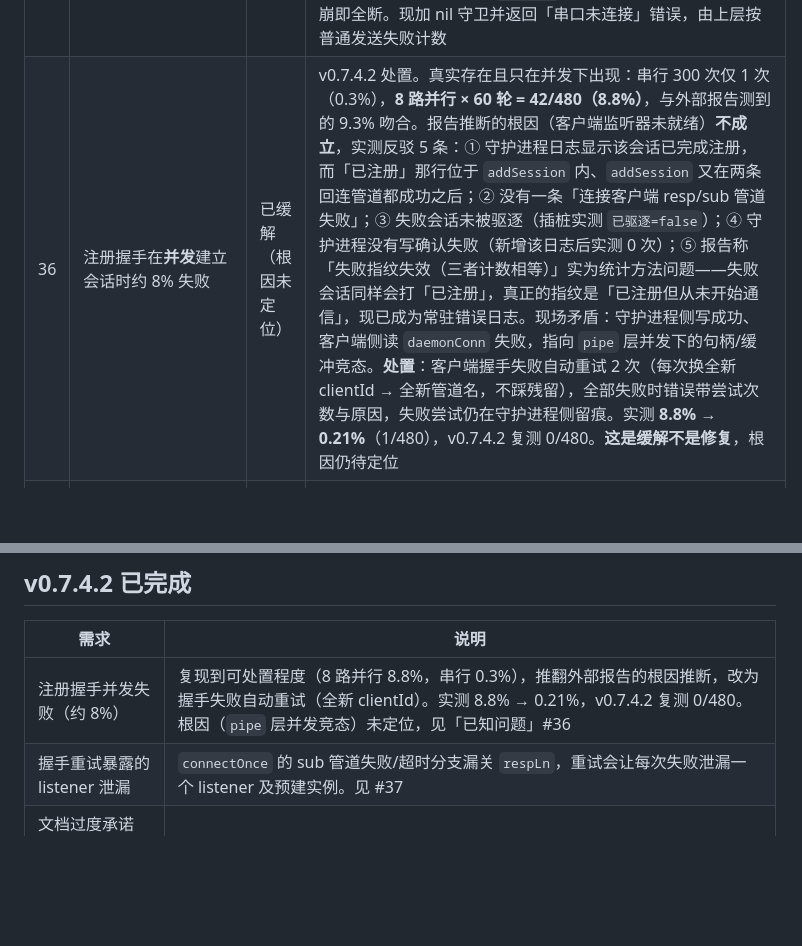
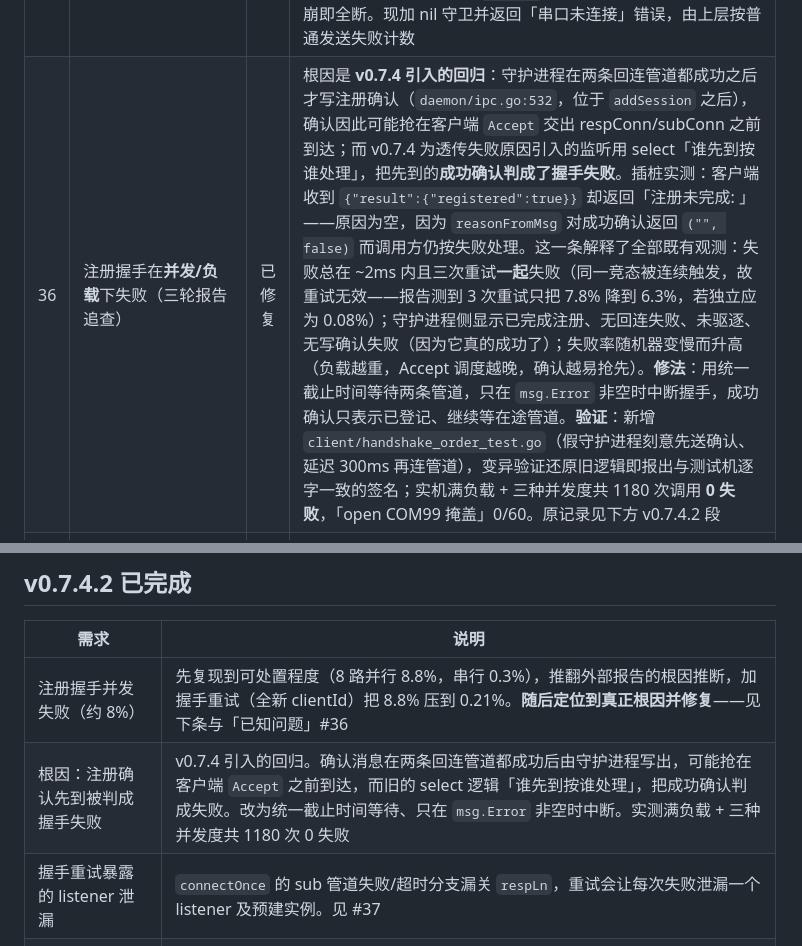
Before and after one commit to nienieai/serial-debugger, a Markdown page: TODO.md, 2 parts joined by grey strips. GitHub-like rendering; blank space fills up the shorter version.

Commit message:
docs: TODO #36 更新为已修复（根因是注册确认先到被判成握手失败）

```diff
--- a/TODO.md
+++ b/TODO.md
@@ -66,7 +66,7 @@
 | 33 | autosend 空队列时静默空转 | 已修复 | v0.7.4 修复。`autosend start <ms> queue` 在队列为空时返回 `success:true` 然后一个字节不发、零告警；现象与「发送路径坏掉」无法区分，外部报告观察到的「不发送数据」里就混着这一种。现 queue 模式在装载后校验条目数，为空则明确报错并复位启用位 |
 | 34 | autosend 计数器跨轮累加，`sendCount` 不是本轮数值 | 已修复 | v0.7.4 修复。`startAutoSend` 不复位 `autoSendSendCount`/`autoSendErrorCount`/`autoSendLastSend`，实测上一轮 queue 留下的 `sendCount=26` 会原样出现在下一轮 single 的 `status` 里，看起来像「刚启动就发了 26 次」。现于 start 时归零（在 `autoSendMu` 下，与读取侧一致） |
 | 35 | `writePortSilent` 对空闲进程解引用 nil 串口 | 已修复 | v0.7.4 修复（写 autosend 测试时暴露）。`writePortSilent` 直接 `p.port.Write`，而空闲进程的 `port` 是 nil 接口。生产路径上 `AutoSendStart` 有 `status=="connected"` 守卫，但**自动发送跑到一半进程被断开**时循环仍会 tick，那次解引用就是一次 nil panic；dispatch 路径无 `recover` 且守护进程是机器级单例，一崩即全断。现加 nil 守卫并返回「串口未连接」错误，由上层按普通发送失败计数 |
-| 36 | 注册握手在**并发**建立会话时约 8% 失败 | 已缓解（根因未定位） | v0.7.4.2 处置。真实存在且只在并发下出现：串行 300 次仅 1 次（0.3%），**8 路并行 × 60 轮 = 42/480（8.8%）**，与外部报告测到的 9.3% 吻合。报告推断的根因（客户端监听器未就绪）**不成立**，实测反驳 5 条：① 守护进程日志显示该会话已完成注册，而「已注册」那行位于 `addSession` 内、`addSession` 又在两条回连管道都成功之后；② 没有一条「连接客户端 resp/sub 管道失败」；③ 失败会话未被驱逐（插桩实测 `已驱逐=false`）；④ 守护进程没有写确认失败（新增该日志后实测 0 次）；⑤ 报告称「失败指纹失效（三者计数相等）」实为统计方法问题——失败会话同样会打「已注册」，真正的指纹是「已注册但从未开始通信」，现已成为常驻错误日志。现场矛盾：守护进程侧写成功、客户端侧读 `daemonConn` 失败，指向 `pipe` 层并发下的句柄/缓冲竞态。**处置**：客户端握手失败自动重试 2 次（每次换全新 clientId → 全新管道名，不踩残留），全部失败时错误带尝试次数与原因，失败尝试仍在守护进程侧留痕。实测 **8.8% → 0.21%**（1/480），v0.7.4.2 复测 0/480。**这是缓解不是修复**，根因仍待定位 |
+| 36 | 注册握手在**并发/负载**下失败（三轮报告追查） | 已修复 | 根因是 **v0.7.4 引入的回归**：守护进程在两条回连管道都成功之后才写注册确认（`daemon/ipc.go:532`，位于 `addSession` 之后），确认因此可能抢在客户端 `Accept` 交出 respConn/subConn 之前到达；而 v0.7.4 为透传失败原因引入的监听用 select「谁先到按谁处理」，把先到的**成功确认判成了握手失败**。插桩实测：客户端收到 `{"result":{"registered":true}}` 却返回「注册未完成: 」——原因为空，因为 `reasonFromMsg` 对成功确认返回 `("", false)` 而调用方仍按失败处理。这一条解释了全部既有观测：失败总在 ~2ms 内且三次重试**一起**失败（同一竞态被连续触发，故重试无效——报告测到 3 次重试只把 7.8% 降到 6.3%，若独立应为 0.08%）；守护进程侧显示已完成注册、无回连失败、未驱逐、无写确认失败（因为它真的成功了）；失败率随机器变慢而升高（负载越重，Accept 调度越晚，确认越易抢先）。**修法**：用统一截止时间等待两条管道，只在 `msg.Error` 非空时中断握手，成功确认只表示已登记、继续等在途管道。**验证**：新增 `client/handshake_order_test.go`（假守护进程刻意先送确认、延迟 300ms 再连管道），变异验证还原旧逻辑即报出与测试机逐字一致的签名；实机满负载 + 三种并发度共 1180 次调用 **0 失败**，「open COM99 掩盖」0/60。原记录见下方 v0.7.4.2 段 |
 | 37 | `connectOnce` 的 sub 管道失败/超时分支漏关 `respLn` | 已修复 | v0.7.4.2 修复。该分支只关了 `daemonConn`、`respConn`、`subLn`，漏了 `respLn`；加入握手重试后，每次失败都会泄漏一个 listener 及其预建管道实例。同类问题也在 client.go 其余失败分支一并核对补齐 |
 | 38 | 文档承诺「新旧混用会被拦」不成立 | 已修复 | v0.7.4.2 修正文档（外部报告 GAP-3）。`protocolVersion` 只在**破坏性变更**时升号，因此同为协议 1 的不同版本（0.7.4 与 0.7.4.2）是设计上兼容、可以混用的，不会也不应该报错；原 `操作说明.md` 那句「新旧程序混用（换过版本）→ 提示 IPC 协议版本不匹配」暗示任何版本混用都会被拦，属过度承诺。已改为准确表述（比对的是协议号，`check` 会打印双方版本与协议号） |
 
@@ -74,7 +74,8 @@
 
 | 需求 | 说明 |
 |------|------|
-| 注册握手并发失败（约 8%） | 复现到可处置程度（8 路并行 8.8%，串行 0.3%），推翻外部报告的根因推断，改为握手失败自动重试（全新 clientId）。实测 8.8% → 0.21%，v0.7.4.2 复测 0/480。根因（`pipe` 层并发竞态）未定位，见「已知问题」#36 |
+| 注册握手并发失败（约 8%） | 先复现到可处置程度（8 路并行 8.8%，串行 0.3%），推翻外部报告的根因推断，加握手重试（全新 clientId）把 8.8% 压到 0.21%。**随后定位到真正根因并修复**——见下条与「已知问题」#36 |
+| 根因：注册确认先到被判成握手失败 | v0.7.4 引入的回归。确认消息在两条回连管道都成功后由守护进程写出，可能抢在客户端 `Accept` 之前到达，而旧的 select 逻辑「谁先到按谁处理」，把成功确认判成失败。改为统一截止时间等待、只在 `msg.Error` 非空时中断。实测满负载 + 三种并发度共 1180 次 0 失败 |
 | 握手重试暴露的 listener 泄漏 | `connectOnce` 的 sub 管道失败/超时分支漏关 `respLn`，重试会让每次失败泄漏一个 listener 及预建实例。见 #37 |
 | 文档过度承诺「新旧混用被拦」 | 改为准确表述：比对的是协议号，同为协议 1 的版本设计上兼容可混用。见 #38 |
 
```
